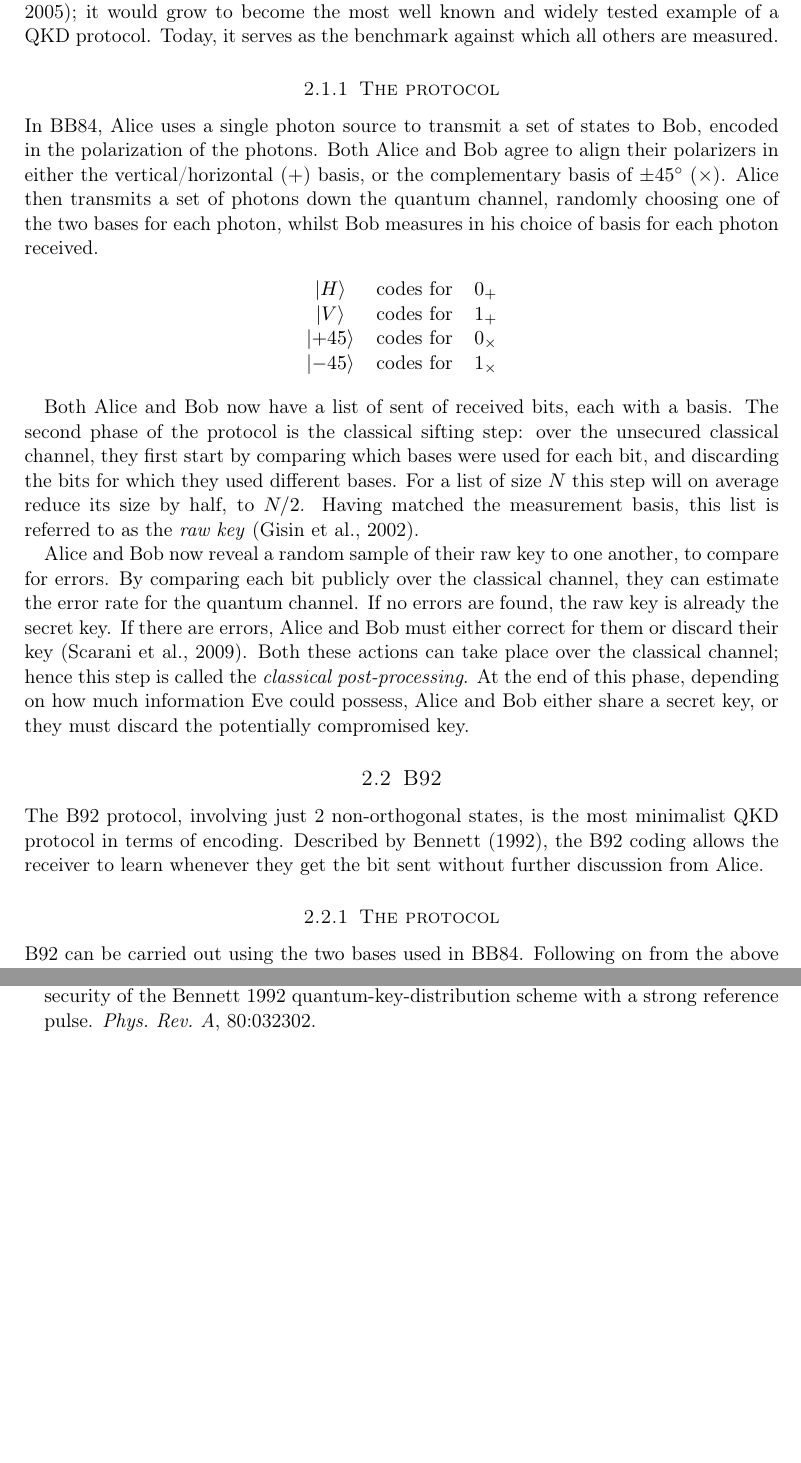
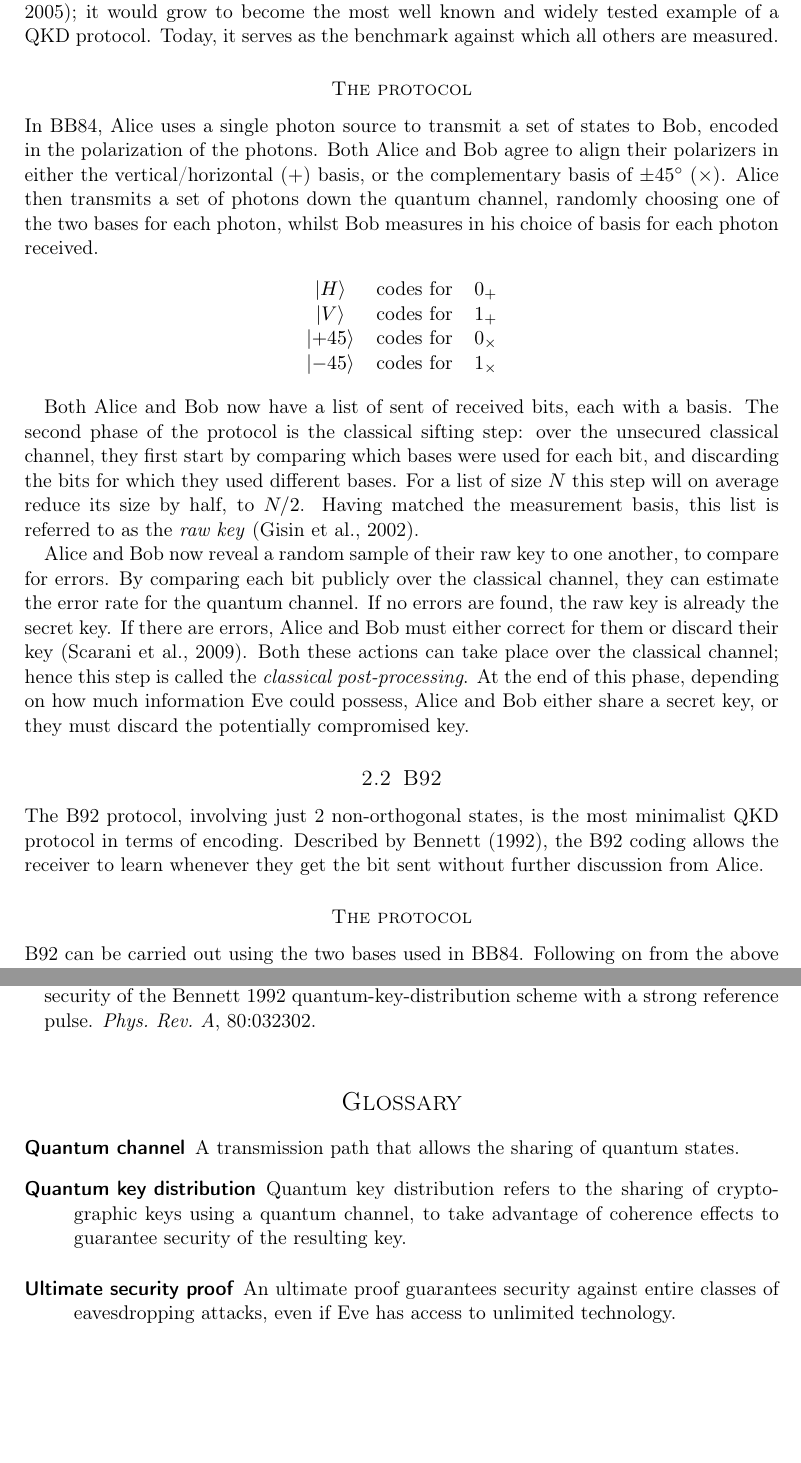
Before and after one commit to will-ockmore/final-project-report, a LaTeX document (EMA.tex, which reads glossary.tex): two parts of pages 3 and 10 of 10, joined at a grey line, cut so that both start at the same text, the shorter picture padded with empty space. Compiled offline with pdfLaTeX.

Commit message:
sort out glossary

```diff
--- a/EMA.tex
+++ b/EMA.tex
@@ -64,6 +64,10 @@
 
 \usepackage{fancyhdr} % Custom headers and footers
 
+\usepackage[toc, nonumberlist]{glossaries} % Glossary, acronyms
+\setacronymstyle{long-short}
+\makenoidxglossaries
+
 \pagestyle{fancyplain} % Makes all pages in the document conform to the custom headers and footers
 \fancyhead{} % No page header - if you want one, create it in the same way as the footers below
 \fancyfoot[L]{} % Empty left footer
@@ -78,6 +82,13 @@
 \numberwithin{table}{section} % Number tables within sections (i.e. 1.1, 1.2, 2.1, 2.2 instead of 1, 2, 3, 4)
 
 % \setlength\parindent{0pt} % Removes all indentation from paragraphs - comment this line for an assignment with lots of text
+
+%----------------------------------------------------------------------------------------
+%	Glossary and bibliography
+%----------------------------------------------------------------------------------------
+
+\loadglsentries{glossary.tex}
+\glsaddall
 
 %----------------------------------------------------------------------------------------
 %	TITLE SECTION
@@ -158,7 +173,7 @@ time \citep{historyBrassard}; it would grow to become the most well known
 and widely tested example of a QKD protocol. Today, it serves as
 the benchmark against which all others are measured.
 
-\subsubsection{The protocol}
+\subsubsection*{The protocol}
 In BB84, Alice uses a single photon source to transmit a set of states to Bob,
 encoded in the polarization of the photons. Both Alice and Bob agree to align
 their polarizers in either the vertical/horizontal ($+$) basis, or the
@@ -195,7 +210,7 @@ most minimalist QKD protocol in terms of encoding. Described by \citet{B92},
 the B92 coding allows the receiver to learn whenever they get
 the bit sent without further discussion from Alice.
 
-\subsubsection{The protocol}
+\subsubsection*{The protocol}
 B92 can be carried out using the two bases used in BB84. Following on from the above description, Alice sends either
 $\ket{H}$ or $\ket{+45}$, and Bob chooses to measure the incoming bit in either the ($\times$) or the ($+$)
 basis. Both of these states code for 0 in BB84; if Bob measures the state that codes for 1 ($\ket{-45}$ or
@@ -430,5 +449,9 @@ neither option is realistic; however advances in quantum and optical technologie
 
 
 %----------------------------------------------------------------------------------------
+
 \bibliography{bibliography.bib}
+
+\printnoidxglossaries
+
 \end{document}
--- /dev/null
+++ b/glossary.tex
@@ -0,0 +1,13 @@
+\newglossaryentry{ultprf} {
+name={Ultimate security proof},
+description={An ultimate proof guarantees security against entire classes of eavesdropping attacks, even if Eve has access to unlimited technology}
+}
+
+\newglossaryentry{qkd} {name={Quantum key distribution},
+description={Quantum key distribution refers to the sharing of cryptographic keys using a quantum channel, to take advantage of coherence effects to guarantee security of the resulting key}
+}
+
+\newglossaryentry{qchannel} {
+name={Quantum channel},
+description={A transmission path that allows the sharing of quantum states}
+}
```
Also changed, not shown: EMA.pdf, EMA.tex (8 more changed lines), 8 other files.
